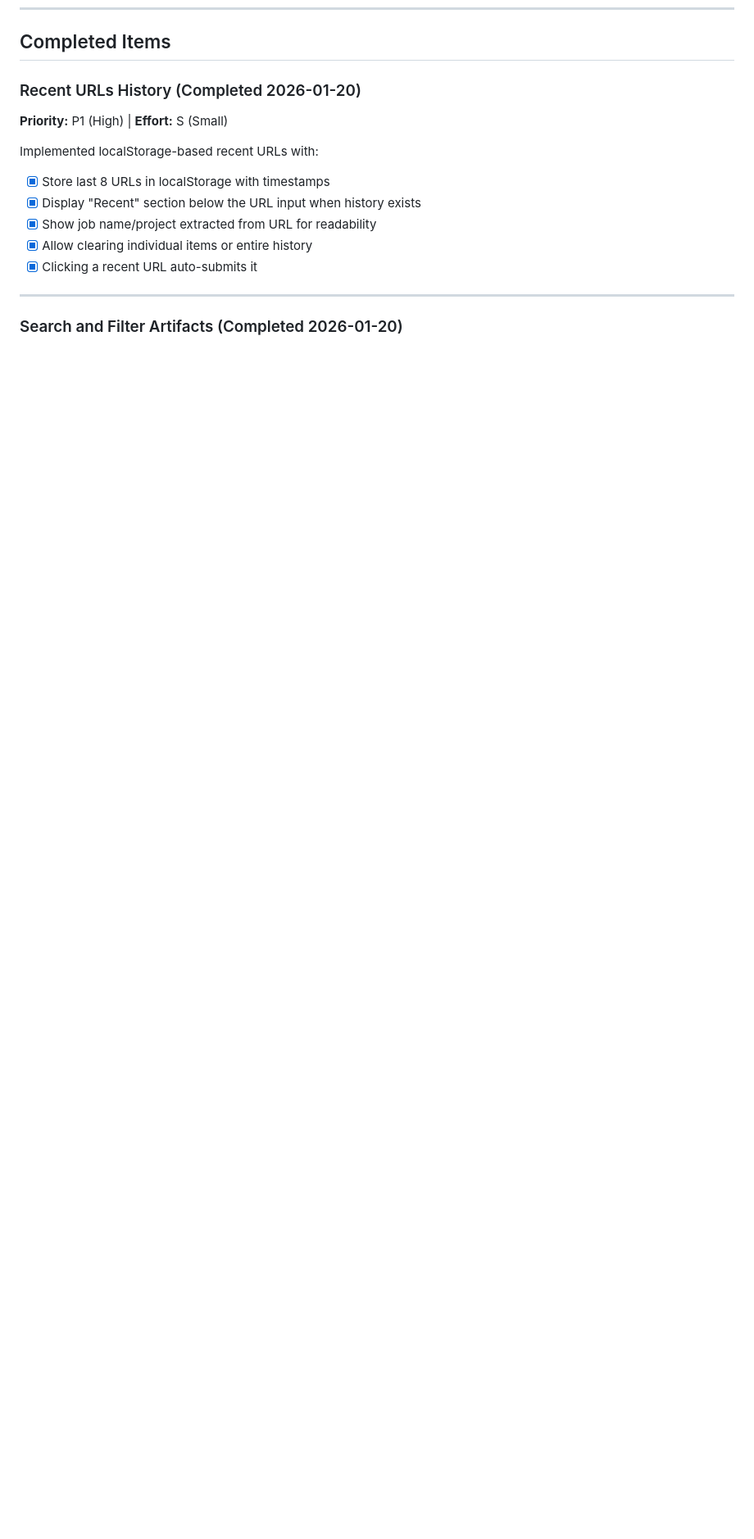
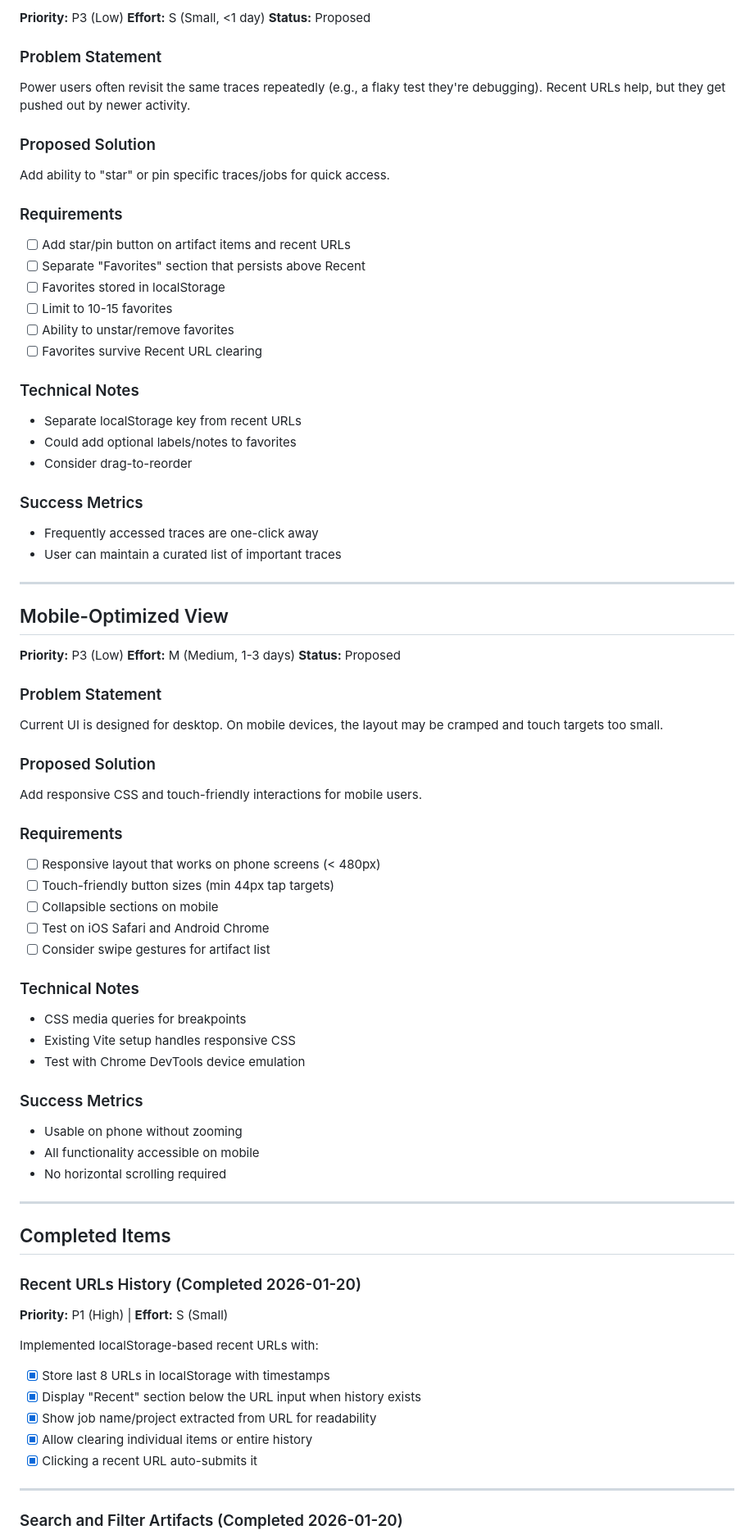
Before and after one commit to vbudhram/FxTrace, a Markdown page: BACKLOG.md, the part around one of its changes. Shown at 82% size. Drawn GitHub-style; blank space fills up the shorter version.

Commit message:
Update backlog with new feature ideas and mark keyboard shortcuts complete

```diff
--- a/BACKLOG.md
+++ b/BACKLOG.md
@@ -230,3 +266,63 @@ Move CSS to a separate `styles.css` file that Vite bundles and caches separately
+**Priority:** P3 (Low)
+**Effort:** S (Small, <1 day)
+**Status:** Proposed
+
+### Problem Statement
+Power users often revisit the same traces repeatedly (e.g., a flaky test they're debugging). Recent URLs help, but they get pushed out by newer activity.
+
+### Proposed Solution
+Add ability to "star" or pin specific traces/jobs for quick access.
+
+### Requirements
+- [ ] Add star/pin button on artifact items and recent URLs
+- [ ] Separate "Favorites" section that persists above Recent
+- [ ] Favorites stored in localStorage
+- [ ] Limit to 10-15 favorites
+- [ ] Ability to unstar/remove favorites
+- [ ] Favorites survive Recent URL clearing
+
+### Technical Notes
+- Separate localStorage key from recent URLs
+- Could add optional labels/notes to favorites
+- Consider drag-to-reorder
+
+### Success Metrics
+- Frequently accessed traces are one-click away
+- User can maintain a curated list of important traces
+
+---
+
+## Mobile-Optimized View
+
+**Priority:** P3 (Low)
+**Effort:** M (Medium, 1-3 days)
+**Status:** Proposed
+
+### Problem Statement
+Current UI is designed for desktop. On mobile devices, the layout may be cramped and touch targets too small.
+
+### Proposed Solution
+Add responsive CSS and touch-friendly interactions for mobile users.
+
+### Requirements
+- [ ] Responsive layout that works on phone screens (< 480px)
+- [ ] Touch-friendly button sizes (min 44px tap targets)
+- [ ] Collapsible sections on mobile
+- [ ] Test on iOS Safari and Android Chrome
+- [ ] Consider swipe gestures for artifact list
+
+### Technical Notes
+- CSS media queries for breakpoints
+- Existing Vite setup handles responsive CSS
+- Test with Chrome DevTools device emulation
+
+### Success Metrics
+- Usable on phone without zooming
+- All functionality accessible on mobile
+- No horizontal scrolling required
+
+---
+
 ## Completed Items
 
 ### Recent URLs History (Completed 2026-01-20)
```
Also changed, not shown: other parts of BACKLOG.md (+82 -31 lines).
